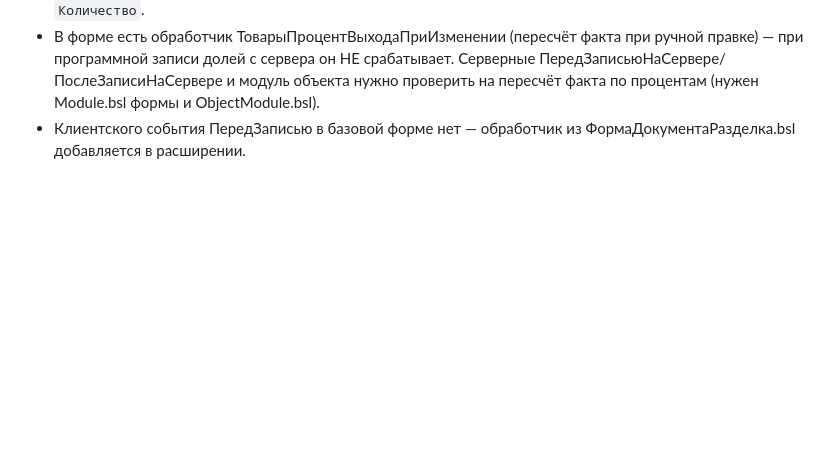
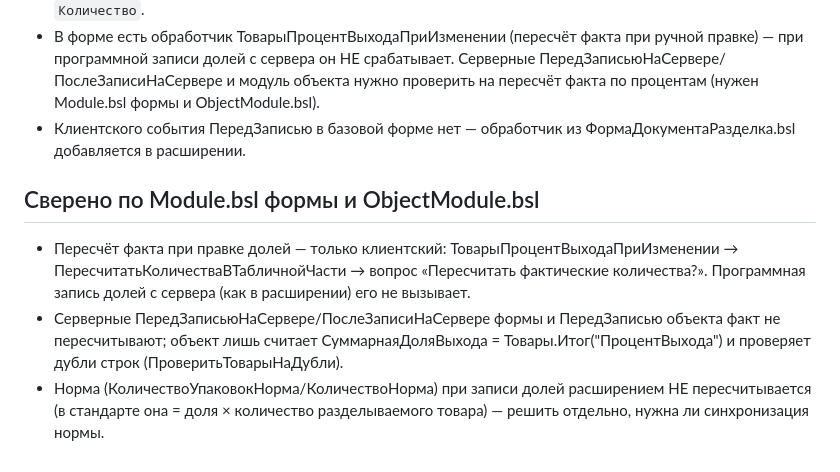
Before and after one commit to rabotabuhuslugi-create/RPA-1-, a Markdown page: 1c_extension/README.md, the part around the change. Rendered like a GitHub page; blank space fills up the shorter version.

Commit message:
Разделка: сверка с модулями формы и объекта питРазделка

```diff
--- a/1c_extension/README.md
+++ b/1c_extension/README.md
@@ -63,3 +63,11 @@
   записи долей с сервера он НЕ срабатывает. Серверные ПередЗаписьюНаСервере/ПослеЗаписиНаСервере и модуль объекта
   нужно проверить на пересчёт факта по процентам (нужен Module.bsl формы и ObjectModule.bsl).
 - Клиентского события ПередЗаписью в базовой форме нет — обработчик из ФормаДокументаРазделка.bsl добавляется в расширении.
+
+## Сверено по Module.bsl формы и ObjectModule.bsl
+- Пересчёт факта при правке долей — только клиентский: ТоварыПроцентВыходаПриИзменении → ПересчитатьКоличестваВТабличнойЧасти →
+  вопрос «Пересчитать фактические количества?». Программная запись долей с сервера (как в расширении) его не вызывает.
+- Серверные ПередЗаписьюНаСервере/ПослеЗаписиНаСервере формы и ПередЗаписью объекта факт не пересчитывают;
+  объект лишь считает СуммарнаяДоляВыхода = Товары.Итог("ПроцентВыхода") и проверяет дубли строк (ПроверитьТоварыНаДубли).
+- Норма (КоличествоУпаковокНорма/КоличествоНорма) при записи долей расширением НЕ пересчитывается (в стандарте
+  она = доля × количество разделываемого товара) — решить отдельно, нужна ли синхронизация нормы.
```
